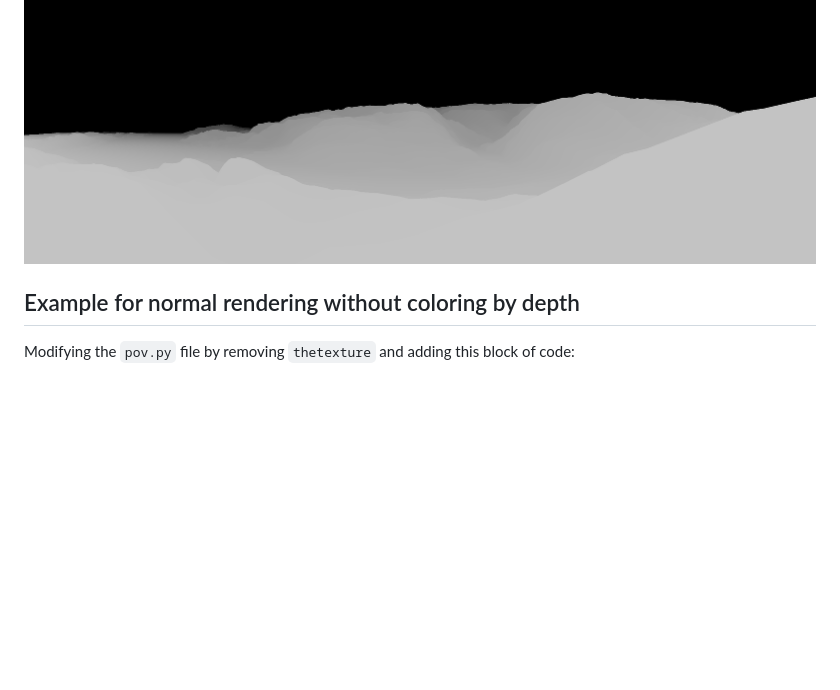
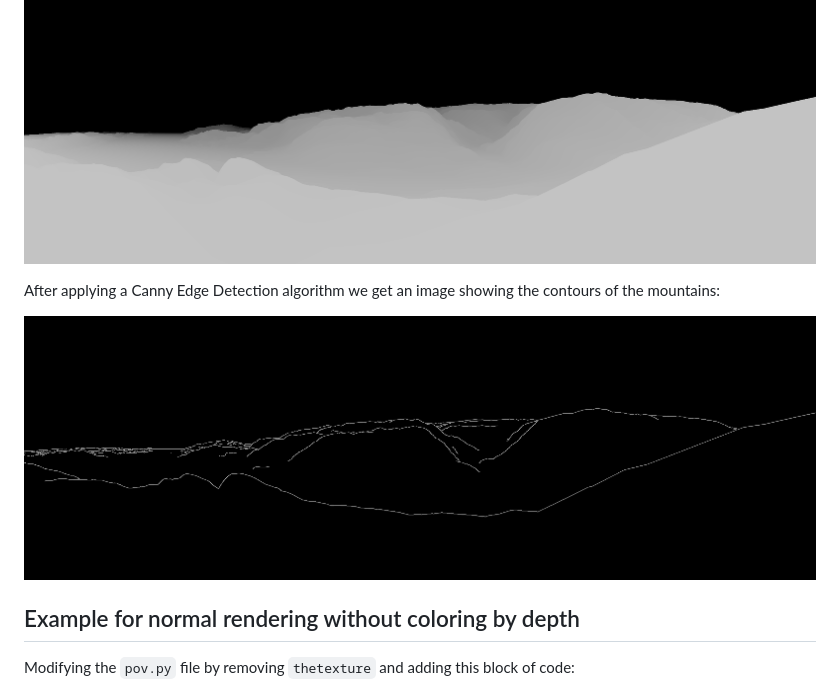
Before and after one commit to chrhein/panovis, a Markdown page: README.md, the part around the change. Drawn GitHub-style; pictures changed too: assets/canny_example.png (added); blank space fills up the shorter version.

Commit message:
added cv2 canny edge detection

```diff
--- a/README.md
+++ b/README.md
@@ -15,6 +15,10 @@ The actual DEM looks like this (almost completely black) when being used, the ex
 In `main.py` I have specified that the coordinates I want to use as viewpoint is `60.36458, 5.32426`, which is the pair of latitude and longitude for the Løvstakken mountain in Bergen. Knowing that these coordinates are inside the bounds of the DEM, I can run the script with the downloaded DEM as an argument. This results in a generated PNG which contains the generated panorama image, looking like this:
 
 ![POV-Ray Result](assets/depth_map_example.png)
+
+After applying a Canny Edge Detection algorithm we get an image showing the contours of the mountains:
+
+![POV-Ray Result](assets/canny_example.png)
 
 ## Example for normal rendering without coloring by depth
 
```
Also changed, not shown: 2 other files.
